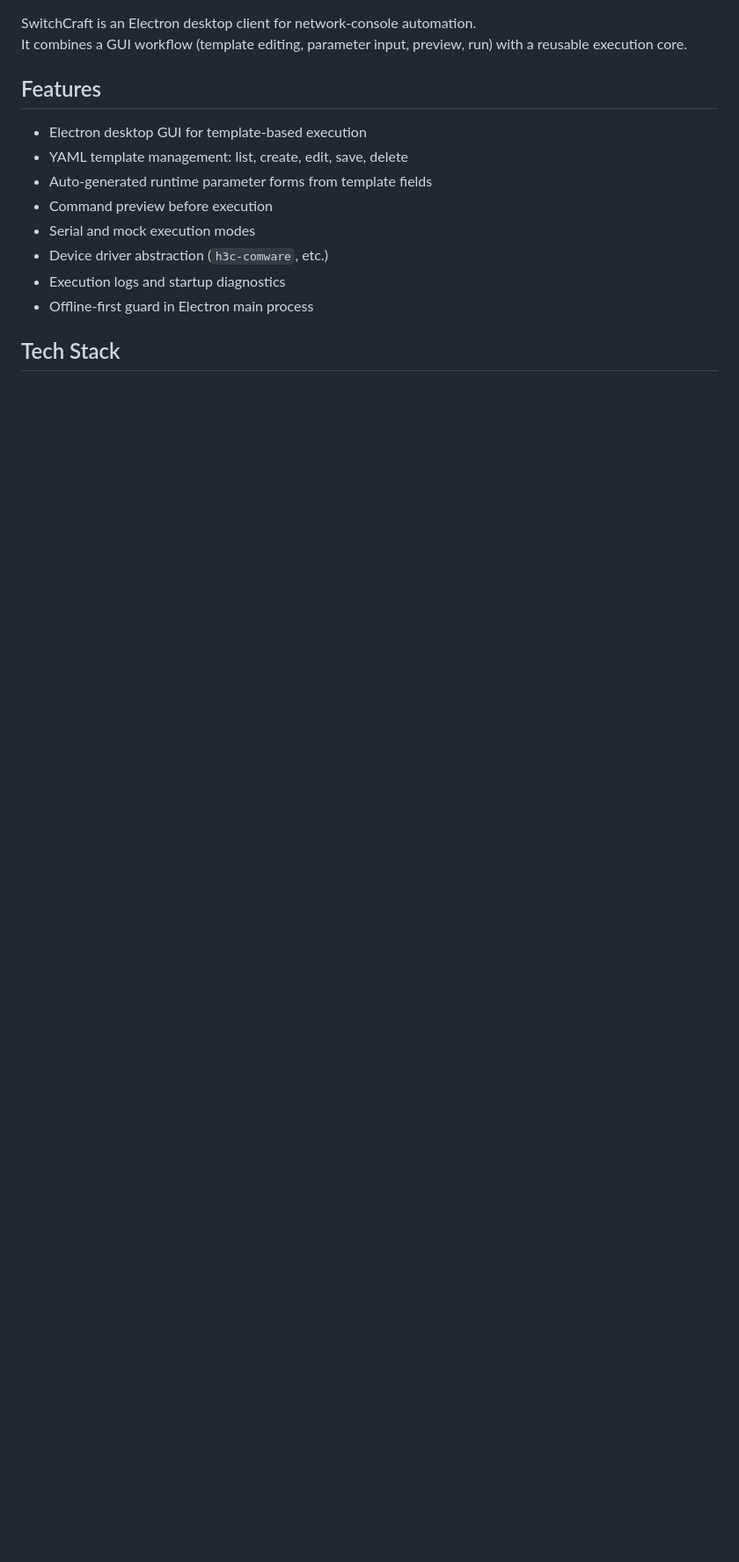
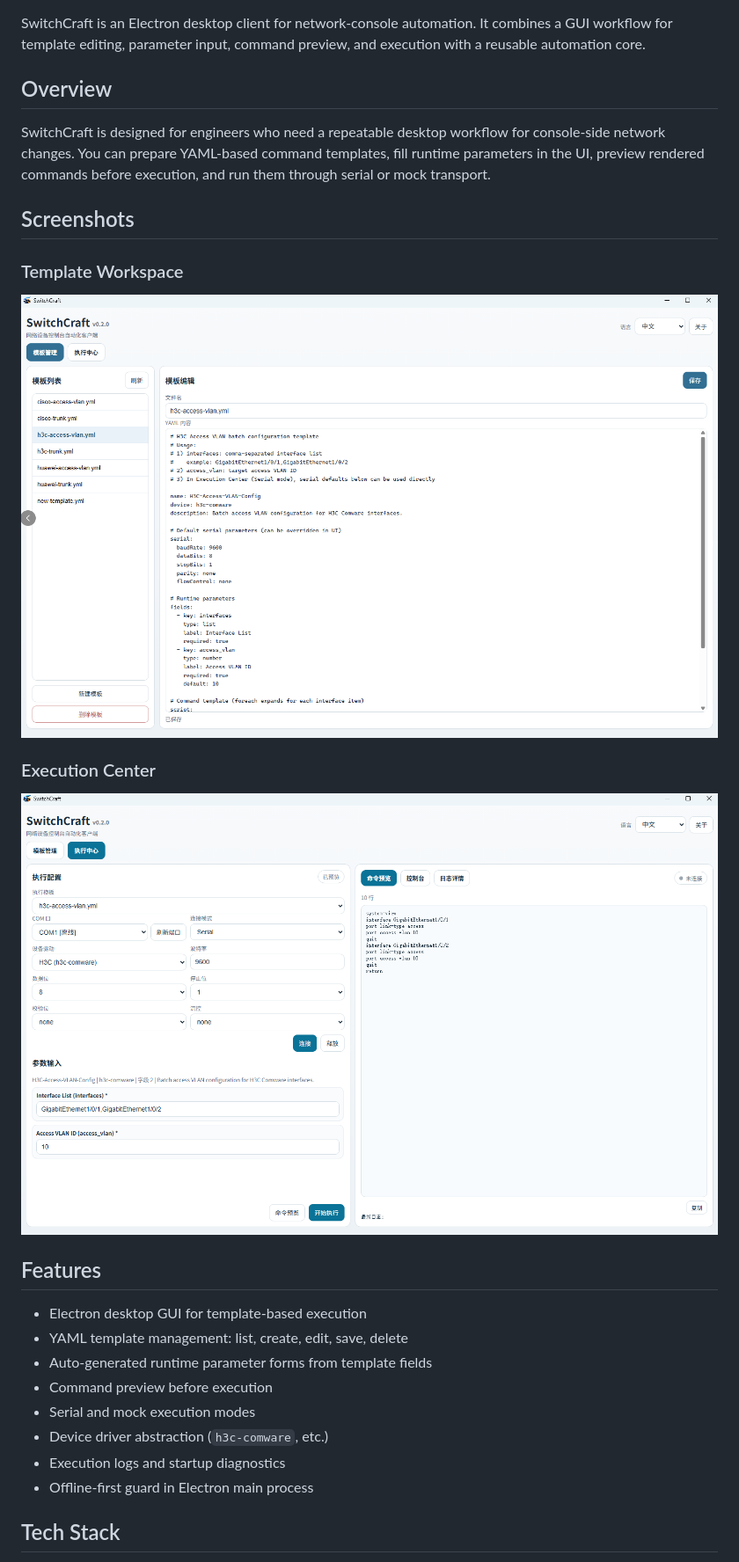
Before and after one commit to sszgr/switchcraft, a Markdown page: README.md, the part around one of its changes. Shown at 88% size. Drawn GitHub-style; pictures changed too: docs/readme/screenshot-execution-center.png (added), docs/readme/screenshot-template-workspace.png (added); blank space fills up the shorter version.

Commit message:
docs: update README and add Apache license

```diff
--- a/README.md
+++ b/README.md
@@ -5,5 +9,20 @@
 SwitchCraft is an Electron desktop client for network-console automation.
-It combines a GUI workflow (template editing, parameter input, preview, run) with a reusable execution core.
+It combines a GUI workflow for template editing, parameter input, command preview, and execution with a reusable automation core.
+
+## Overview
+
+SwitchCraft is designed for engineers who need a repeatable desktop workflow for console-side network changes.
+You can prepare YAML-based command templates, fill runtime parameters in the UI, preview rendered commands before execution, and run them through serial or mock transport.
+
+## Screenshots
+
+### Template Workspace
+
+![SwitchCraft template workspace](./docs/readme/screenshot-template-workspace.png)
+
+### Execution Center
+
+![SwitchCraft execution center](./docs/readme/screenshot-execution-center.png)
 
 ## Features
 
```
Also changed, not shown: other parts of README.md (+18 -0 lines), README.zh-CN.md (+34 -1 lines), docs/readme/icon.png (added), 3 other files.
